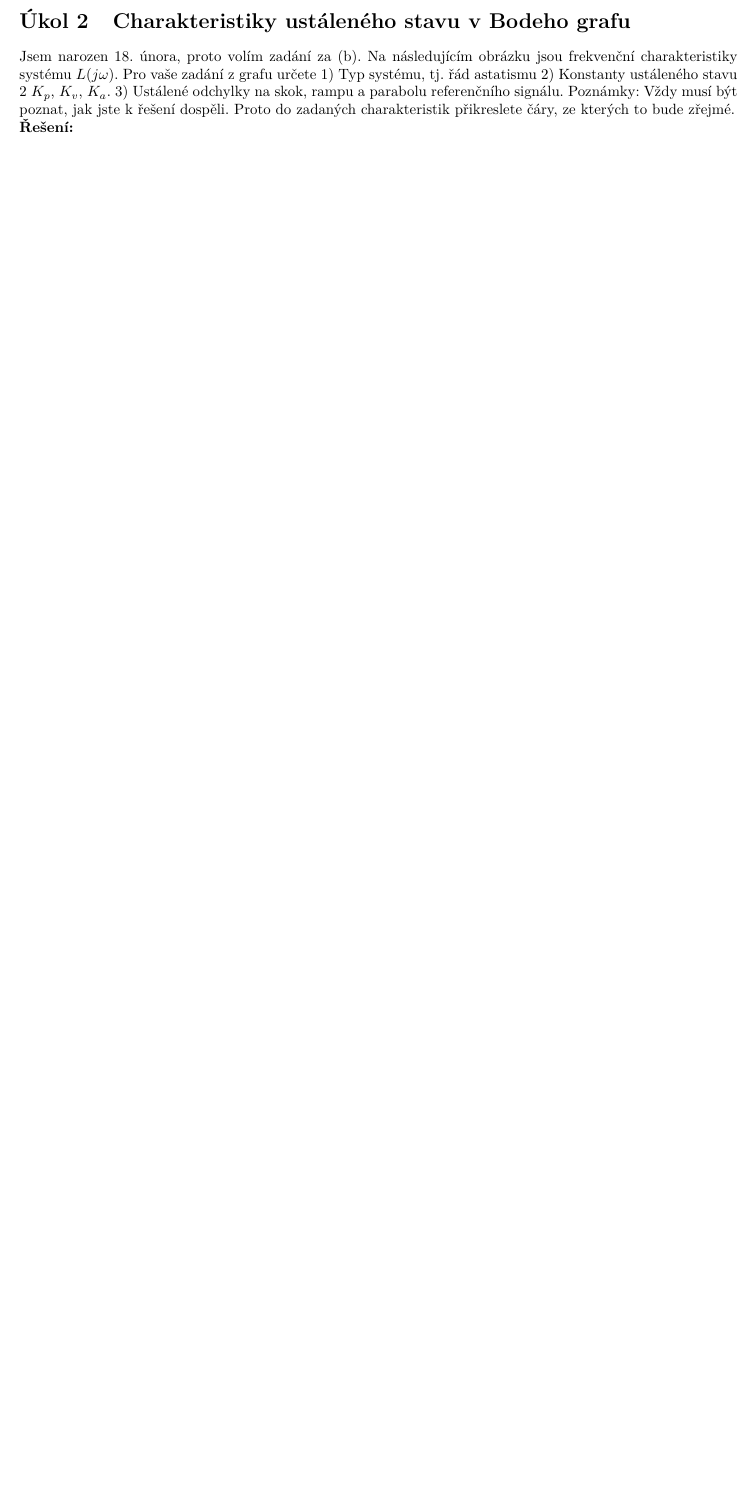
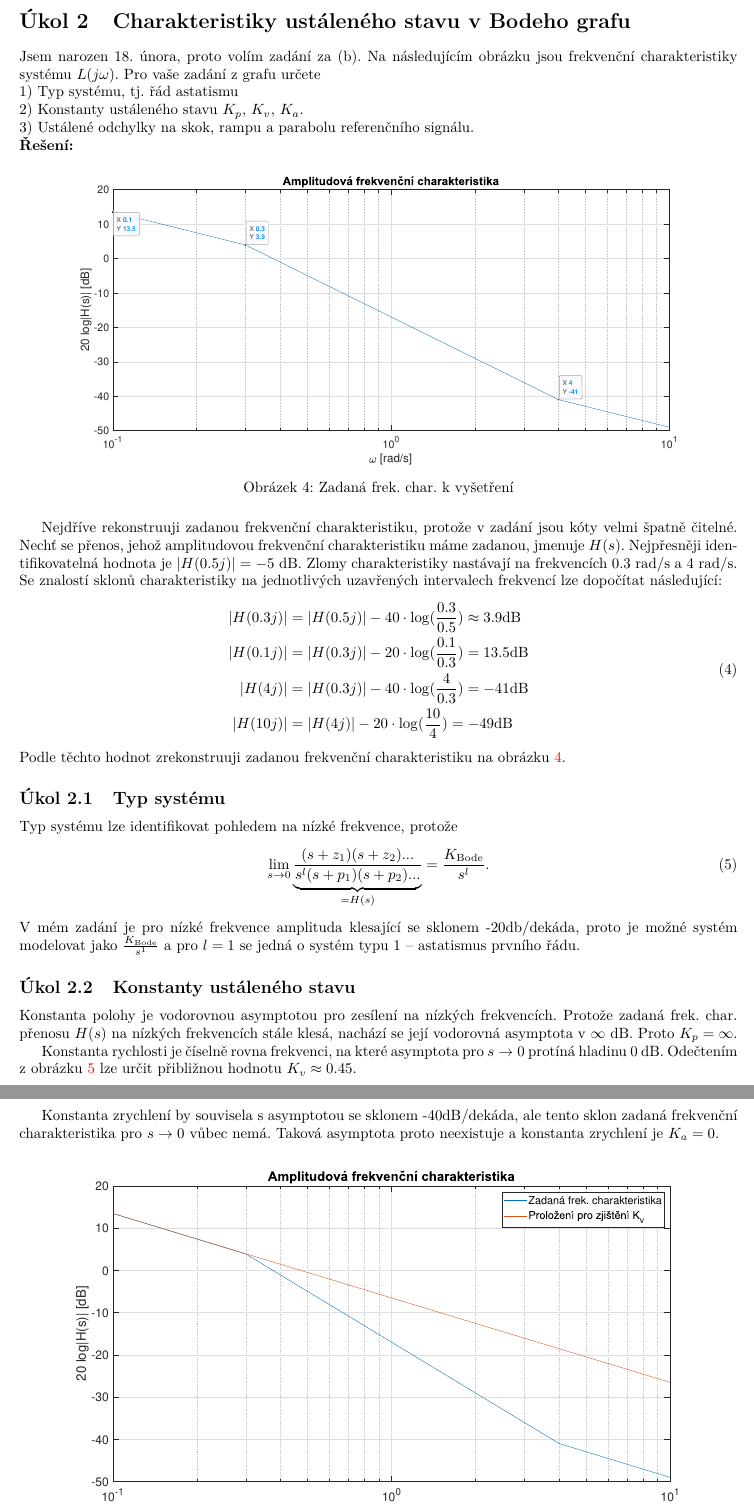
Before and after one commit to vmichal/ARI, a LaTeX problem sheet (homework/frekvencni_metody/ARI_HW7_michavo3.tex): part of page 1 of 3 before the commit and two parts of pages 3 and 4 of 4 after it, the two joined at a grey line, cut so that both start at the same text, the shorter picture padded with empty space. Compiled offline with pdfLaTeX.

Commit message:
Finish HW 7

```diff
--- a/homework/frekvencni_metody/ARI_HW7_michavo3.tex
+++ b/homework/frekvencni_metody/ARI_HW7_michavo3.tex
@@ -17,6 +17,7 @@
 % vícesloupcové tabulky
 \usepackage{multirow}
 \usepackage{amssymb}
+\usepackage{gensymb}
 \usepackage{bbold}
 \usepackage{amsmath}
 \usepackage{mathtools}
@@ -61,7 +62,7 @@ pdfpagemode=UseNone,backref=false,colorlinks=true] {hyperref}
 \fancyhf[FLE,FRO]{\thepage}
 
 % údaje o autorovi
-\title{Automatické řízení: DÚ 7 -- FRekvenční metody}
+\title{Automatické řízení: DÚ 7 -- Frekvenční metody}
 \author{Vojtěch Michal}
 \date{\today}
 
@@ -136,11 +141,47 @@ Po uzavření zpětné vazby získáme přenos $T(s) =\frac{L(s)}{1+L(s)}$, jeho
 \section{Charakteristiky ustáleného stavu v Bodeho grafu}
 Jsem narozen 18. února, proto volím zadání za (b).
 Na následujícím obrázku jsou frekvenční charakteristiky systému $L(j\omega)$.
-Pro vaše zadání z grafu určete
-1) Typ systému, tj. řád astatismu
-2) Konstanty ustáleného stavu 2 $K_p$, $K_v$, $K_a$.
-3) Ustálené odchylky na skok, rampu a parabolu referenčního signálu.
-Poznámky: Vždy musí být poznat, jak jste k řešení dospěli. Proto do zadaných charakteristik
-přikreslete čáry, ze kterých to bude zřejmé. \\
+Pro vaše zadání z grafu určete \\
+1) Typ systému, tj. řád astatismu \\
+2) Konstanty ustáleného stavu $K_p$, $K_v$, $K_a$. \\
+3) Ustálené odchylky na skok, rampu a parabolu referenčního signálu. \\
 \textbf{Řešení:}
 
+\begin{figure}[htbp]
+	\centering
+	\includegraphics[width=\linewidth]{frek_zadani.eps}
+	\caption{Zadaná frek. char. k vyšetření}
+	\label{fig:frek_zadani}
+\end{figure}
+
+Nejdříve rekonstruuji zadanou frekvenční charakteristiku, protože v zadání jsou kóty velmi špatně čitelné. Nechť se přenos, jehož
+amplitudovou frekvenční charakteristiku máme zadanou, jmenuje $H(s)$. Nejpřesněji identifikovatelná hodnota je $|H(0.5j)| = -5~\text{dB}$.
+Zlomy charakteristiky nastávají na frekvencích 0.3 rad/s a 4 rad/s.
+Se znalostí sklonů charakteristiky na jednotlivých uzavřených intervalech frekvencí lze dopočítat následující:
+\begin{equation}
+	\begin{split}
+		|H(0.3j)| &= |H(0.5j)| - 40 \cdot \log(\frac{0.3}{0.5}) \approx 3.9 \text{dB} \\
+		|H(0.1j)| &= |H(0.3j)| - 20 \cdot \log(\frac{0.1}{0.3}) = 13.5 \text{dB} \\
+		|H(4j)| &= |H(0.3j)| - 40 \cdot \log(\frac{4}{0.3}) = -41 \text{dB} \\
+		|H(10j)| &= |H(4j)| - 20 \cdot \log(\frac{10}{4}) = -49 \text{dB} \\
+	\end{split}
+\end{equation}
+Podle těchto hodnot zrekonstruuji zadanou frekvenční charakteristiku na obrázku \ref{fig:frek_zadani}.
+
+\subsection{Typ systému}
+Typ systému lze identifikovat pohledem na nízké frekvence, protože
+\begin{equation}
+	\lim_{s \to 0} \underbrace{\frac{(s+z_1)(s+z_2)...}{s^l(s+p_1)(s+p_2)...}}_{=H(s)} = \frac{K_{\text{Bode}}}{s^l}.
+\end{equation}
+V mém zadání je pro nízké frekvence amplituda klesající se sklonem -20db/dekáda, proto je možné systém modelovat
+jako $\frac{K_{\text{Bode}}}{s^1}$ a pro $l = 1$ se jedná o systém typu 1 -- astatismus prvního řádu.
+
+\subsection{Konstanty ustáleného stavu}
+Konstanta polohy je vodorovnou asymptotou pro zesílení na nízkých frekvencích. Protože zadaná frek. char. přenosu $H(s)$
+na nízkých frekvencích stále klesá, nachází se její vodorovná asymptota v $\infty$ dB. Proto $K_p = \infty$.
+
+Konstanta rychlosti je číselně rovna frekvenci, na které asymptota pro $s \to 0$ protíná hladinu 0 dB.
+Odečtením z obrázku \ref{fig:prolozeni_rychlost} lze určit přibližnou hodnotu $K_v \approx 0.45$.
+
+Konstanta zrychlení by souvisela s asymptotou se sklonem -40dB/dekáda, ale tento sklon zadaná frekvenční charakteristika
+pro $s \to 0$ vůbec nemá. Taková asymptota proto neexistuje a konstanta zrychlení je $K_a = 0$.
@@ -146,0 +192,2 @@ přikreslete čáry, ze kterých to bude zřejmé. \\
+	\label{fig:prolozeni_rychlost}
+\end{figure}
```
Also changed, not shown: homework/frekvencni_metody/images/frek_zadani.eps (added), homework/frekvencni_metody/images/prolozeni_rychlost.eps (added), homework/frekvencni_metody/ARI_HW7_michavo3.tex (67 more changed lines), 1 other file.
